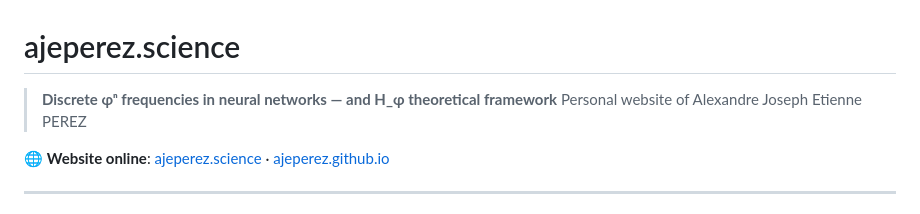
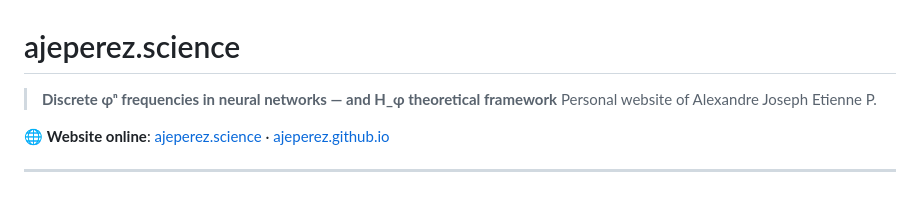
Before and after one commit to ajeperez/ajeperez.github.io, a Markdown page: README.md, the part around the change. Drawn GitHub-style.

```diff
--- a/README.md
+++ b/README.md
@@ -1,7 +1,7 @@
 # ajeperez.science
 
 > **Discrete φⁿ frequencies in neural networks — and H_φ theoretical framework**
-> Personal website of Alexandre Joseph Etienne PEREZ
+> Personal website of Alexandre Joseph Etienne P.
 
 🌐 **Website online**: [ajeperez.science](https://ajeperez.science) · [ajeperez.github.io](https://ajeperez.github.io)
 
```
